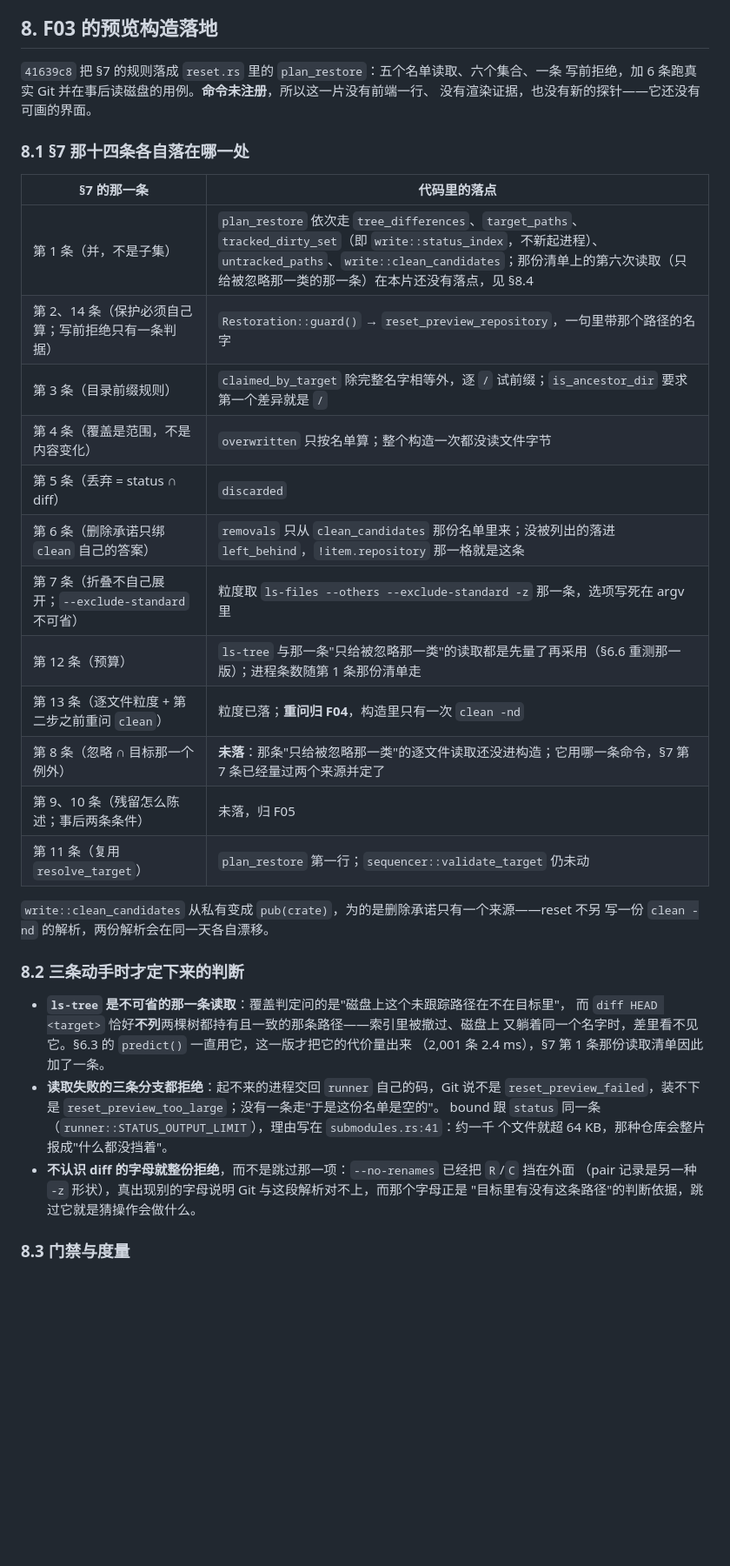
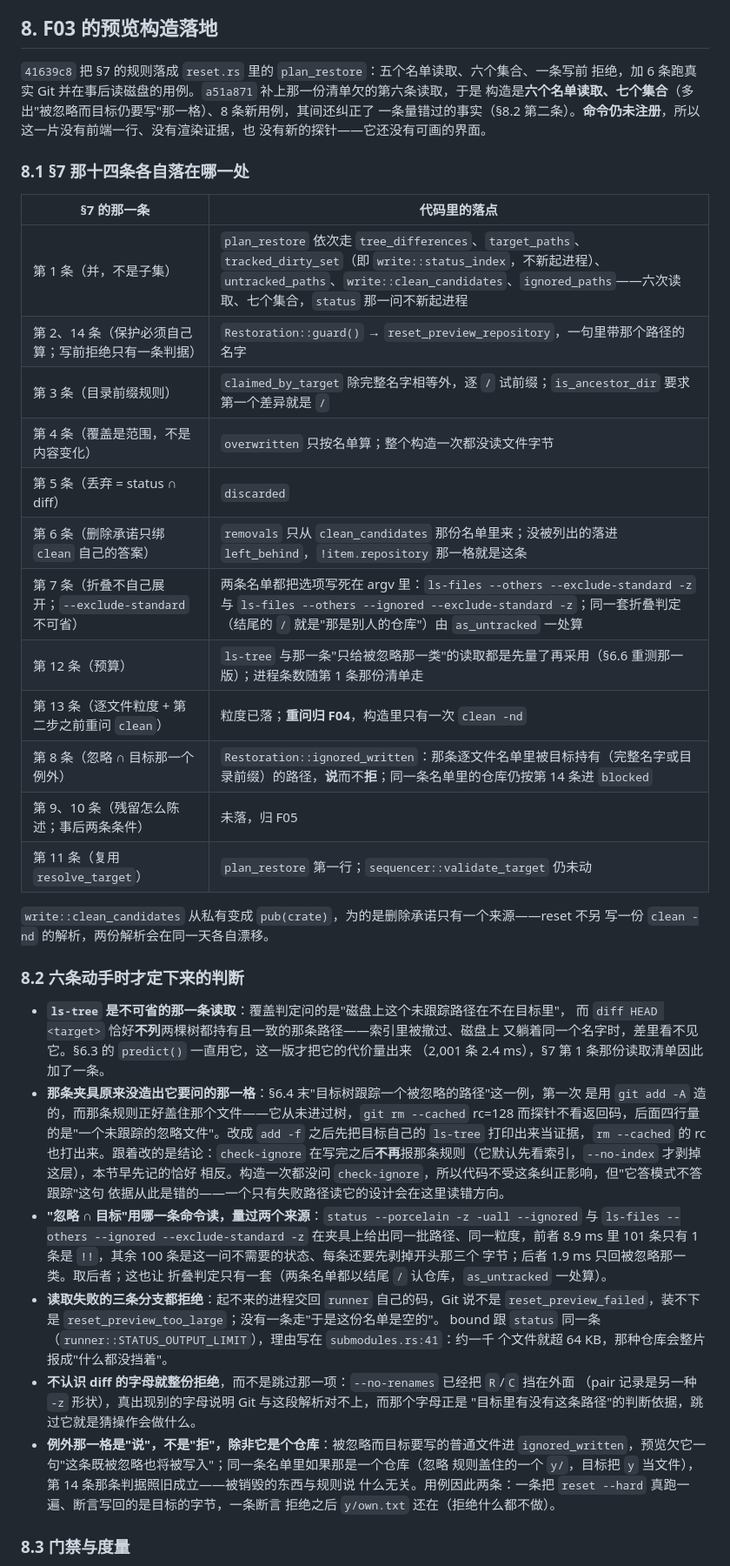
Before and after one commit to player-Muteki/guit, a Markdown page: plan/18-reset-contract-f.md, the part around one of its changes. Shown at 87% size. Drawn GitHub-style; blank space fills up the shorter version.

```diff
--- a/plan/18-reset-contract-f.md
+++ b/plan/18-reset-contract-f.md
@@ -746,36 +746,50 @@ E04b 占着（`npm run build` 停在 `src/views/history.ts` 里那些还不存
 
 ## 8. F03 的预览构造落地
 
-`41639c8` 把 §7 的规则落成 `reset.rs` 里的 `plan_restore`：五个名单读取、六个集合、一条
-写前拒绝，加 6 条跑真实 Git 并在事后读磁盘的用例。**命令未注册**，所以这一片没有前端一行、
-没有渲染证据，也没有新的探针——它还没有可画的界面。
+`41639c8` 把 §7 的规则落成 `reset.rs` 里的 `plan_restore`：五个名单读取、六个集合、一条写前
+拒绝，加 6 条跑真实 Git 并在事后读磁盘的用例。`a51a871` 补上那一份清单欠的第六条读取，于是
+构造是**六个名单读取、七个集合**（多出"被忽略而目标仍要写"那一格）、8 条新用例，其间还纠正了
+一条量错过的事实（§8.2 第二条）。**命令仍未注册**，所以这一片没有前端一行、没有渲染证据，也
+没有新的探针——它还没有可画的界面。
 
 ### 8.1 §7 那十四条各自落在哪一处
 
 | §7 的那一条 | 代码里的落点 |
 | --- | --- |
-| 第 1 条（并，不是子集） | `plan_restore` 依次走 `tree_differences`、`target_paths`、`tracked_dirty_set`（即 `write::status_index`，不新起进程）、`untracked_paths`、`write::clean_candidates`；那份清单上的第六次读取（只给被忽略那一类的那一条）在本片还没有落点，见 §8.4 |
+| 第 1 条（并，不是子集） | `plan_restore` 依次走 `tree_differences`、`target_paths`、`tracked_dirty_set`（即 `write::status_index`，不新起进程）、`untracked_paths`、`write::clean_candidates`、`ignored_paths`——六次读取、七个集合，`status` 那一问不新起进程 |
 | 第 2、14 条（保护必须自己算；写前拒绝只有一条判据） | `Restoration::guard()` → `reset_preview_repository`，一句里带那个路径的名字 |
 | 第 3 条（目录前缀规则） | `claimed_by_target` 除完整名字相等外，逐 `/` 试前缀；`is_ancestor_dir` 要求第一个差异就是 `/` |
 | 第 4 条（覆盖是范围，不是内容变化） | `overwritten` 只按名单算；整个构造一次都没读文件字节 |
 | 第 5 条（丢弃 = status ∩ diff） | `discarded` |
 | 第 6 条（删除承诺只绑 `clean` 自己的答案） | `removals` 只从 `clean_candidates` 那份名单里来；没被列出的落进 `left_behind`，`!item.repository` 那一格就是这条 |
-| 第 7 条（折叠不自己展开；`--exclude-standard` 不可省） | 粒度取 `ls-files --others --exclude-standard -z` 那一条，选项写死在 argv 里 |
+| 第 7 条（折叠不自己展开；`--exclude-standard` 不可省） | 两条名单都把选项写死在 argv 里：`ls-files --others --exclude-standard -z` 与 `ls-files --others --ignored --exclude-standard -z`；同一套折叠判定（结尾的 `/` 就是"那是别人的仓库"）由 `as_untracked` 一处算 |
 | 第 12 条（预算） | `ls-tree` 与那一条"只给被忽略那一类"的读取都是先量了再采用（§6.6 重测那一版）；进程条数随第 1 条那份清单走 |
 | 第 13 条（逐文件粒度 + 第二步之前重问 `clean`） | 粒度已落；**重问归 F04**，构造里只有一次 `clean -nd` |
-| 第 8 条（忽略 ∩ 目标那一个例外） | **未落**：那条"只给被忽略那一类"的逐文件读取还没进构造；它用哪一条命令，§7 第 7 条已经量过两个来源并定了 |
+| 第 8 条（忽略 ∩ 目标那一个例外） | `Restoration::ignored_written`：那条逐文件名单里被目标持有（完整名字或目录前缀）的路径，**说**而不**拒**；同一条名单里的仓库仍按第 14 条进 `blocked` |
 | 第 9、10 条（残留怎么陈述；事后两条条件） | 未落，归 F05 |
 | 第 11 条（复用 `resolve_target`） | `plan_restore` 第一行；`sequencer::validate_target` 仍未动 |
 
 `write::clean_candidates` 从私有变成 `pub(crate)`，为的是删除承诺只有一个来源——reset 不另
 写一份 `clean -nd` 的解析，两份解析会在同一天各自漂移。
 
-### 8.2 三条动手时才定下来的判断
+### 8.2 六条动手时才定下来的判断
 
 - **`ls-tree` 是不可省的那一条读取**：覆盖判定问的是"磁盘上这个未跟踪路径在不在目标里"，
   而 `diff HEAD <target>` 恰好**不列**两棵树都持有且一致的那条路径——索引里被撤过、磁盘上
   又躺着同一个名字时，差里看不见它。§6.3 的 `predict()` 一直用它，这一版才把它的代价量出来
   （2,001 条 2.4 ms），§7 第 1 条那份读取清单因此加了一条。
+- **那条夹具原来没造出它要问的那一格**：§6.4 末"目标树跟踪一个被忽略的路径"这一例，第一次
+  是用 `git add -A` 造的，而那条规则正好盖住那个文件——它从未进过树，`git rm --cached` rc=128
+  而探针不看返回码，后面四行量的是"一个未跟踪的忽略文件"。改成 `add -f` 之后先把目标自己的
+  `ls-tree` 打印出来当证据，`rm --cached` 的 rc 也打出来。跟着改的是结论：`check-ignore`
+  在写完之后**不再**报那条规则（它默认先看索引，`--no-index` 才剥掉这层），本节早先记的恰好
+  相反。构造一次都没问 `check-ignore`，所以代码不受这条纠正影响，但"它答模式不答跟踪"这句
+  依据从此是错的——一个只有失败路径读它的设计会在这里读错方向。
+- **"忽略 ∩ 目标"用哪一条命令读，量过两个来源**：`status --porcelain -z -uall --ignored` 与
+  `ls-files --others --ignored --exclude-standard -z` 在夹具上给出同一批路径、同一粒度，前者
+  8.9 ms 里 101 条只有 1 条是 `!!`，其余 100 条是这一问不需要的状态、每条还要先剥掉开头那三个
+  字节；后者 1.9 ms 只回被忽略那一类。取后者；这也让
+  折叠判定只有一套（两条名单都以结尾 `/` 认仓库，`as_untracked` 一处算）。
 - **读取失败的三条分支都拒绝**：起不来的进程交回 `runner` 自己的码，Git 说不是
   `reset_preview_failed`，装不下是 `reset_preview_too_large`；没有一条走"于是这份名单是空的"。
   bound 跟 `status` 同一条（`runner::STATUS_OUTPUT_LIMIT`），理由写在 `submodules.rs:41`：约一千
@@ -783,6 +797,11 @@ E04b 占着（`npm run build` 停在 `src/views/history.ts` 里那些还不存
 - **不认识 diff 的字母就整份拒绝**，而不是跳过那一项：`--no-renames` 已经把 `R`/`C` 挡在外面
   （pair 记录是另一种 `-z` 形状），真出现别的字母说明 Git 与这段解析对不上，而那个字母正是
   "目标里有没有这条路径"的判断依据，跳过它就是猜操作会做什么。
+- **例外那一格是"说"，不是"拒"，除非它是个仓库**：被忽略而目标要写的普通文件进
+  `ignored_written`，预览欠它一句"这条既被忽略也将被写入"；同一条名单里如果那是一个仓库（忽略
+  规则盖住的一个 `y/`，目标把 `y` 当文件），第 14 条那条判据照旧成立——被销毁的东西与规则说
+  什么无关。用例因此两条：一条把 `reset --hard` 真跑一遍、断言写回的是目标的字节，一条断言
+  拒绝之后 `y/own.txt` 还在（拒绝什么都不做）。
 
 ### 8.3 门禁与度量
 
```
Also changed, not shown: other parts of plan/18-reset-contract-f.md (+19 -14 lines).
